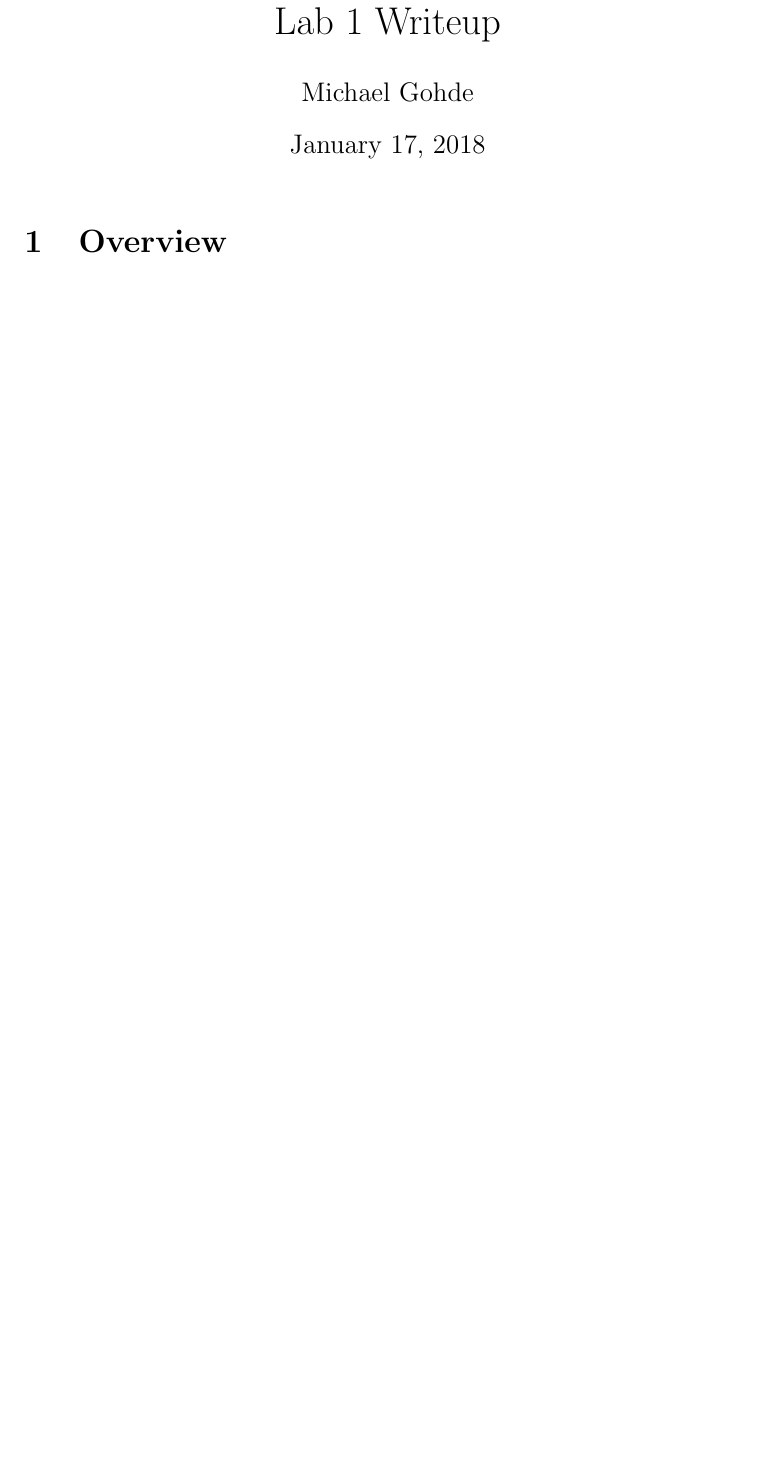
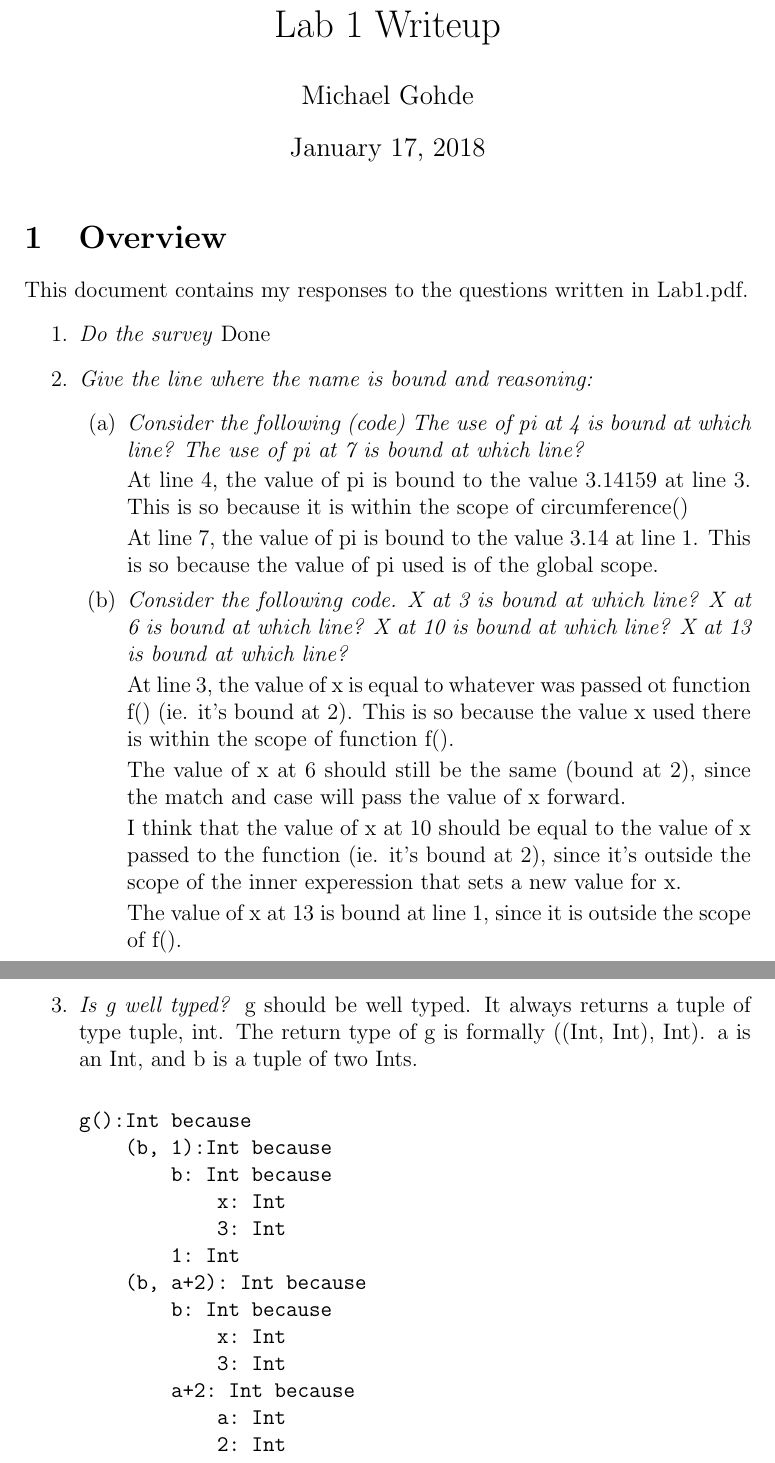
Before and after one commit to Sale3054/CSCI-3155_Lab1, a LaTeX document (lab1-writeup.tex): part of the page before the commit and two parts of pages 1 and 2 of 2 after it, the two joined at a grey line, cut so that both start at the same text, the shorter picture padded with empty space. Compiled offline with pdfLaTeX.

Commit message:
Added specific writeup for this branch

```diff
--- a/lab1-writeup.tex
+++ b/lab1-writeup.tex
@@ -11,5 +11,50 @@
 \maketitle
 
 \section{Overview}
+This document contains my responses to the questions written in Lab1.pdf.
+
+\begin{enumerate}
+\item \textit{Do the survey}
+Done
+
+\item \textit{Give the line where the name is bound and reasoning:}
+\begin{enumerate}
+    \item \textit{Consider the following (code) The use of pi at 4 is bound at which line? The use of pi at 7 is bound at which line?}
+
+    At line 4, the value of pi is bound to the value 3.14159 at line 3. This is so because it is within the scope of circumference()
+
+    At line 7, the value of pi is bound to the value 3.14 at line 1. This is so because the value of pi used is of the global scope.
+
+    \item \textit{Consider the following code. X at 3 is bound at which line? X at 6 is bound at which line? X at 10 is bound at which line? X at 13 is bound at which line?}
+
+    At line 3, the value of x is equal to whatever was passed ot function f() (ie. it's bound at 2). This is so because the value x used there
+    is within the scope of function f().
+
+    The value of x at 6 should still be the same (bound at 2), since the match and case will pass the value of x forward.
+
+    I think that the value of x at 10 should be equal to the value of x passed to the function (ie. it's bound at 2), since it's outside the scope of the inner experession that sets a new value for x.
+
+    The value of x at 13 is bound at line 1, since it is outside the scope of f().
+\end{enumerate}
+
+\item \textit{Is g well typed?}
+g should be well typed. It always returns a tuple of type tuple, int. The return type of g is formally ((Int, Int), Int). a is an Int, and b is a tuple of two Ints.
+
+\begin{verbatim}
+g():Int because
+    (b, 1):Int because
+        b: Int because
+            x: Int
+            3: Int
+        1: Int
+    (b, a+2): Int because
+        b: Int because
+            x: Int
+            3: Int
+        a+2: Int because
+            a: Int
+            2: Int
+\end{verbatim}
+\end{enumerate}
 
 \end{document}
```
